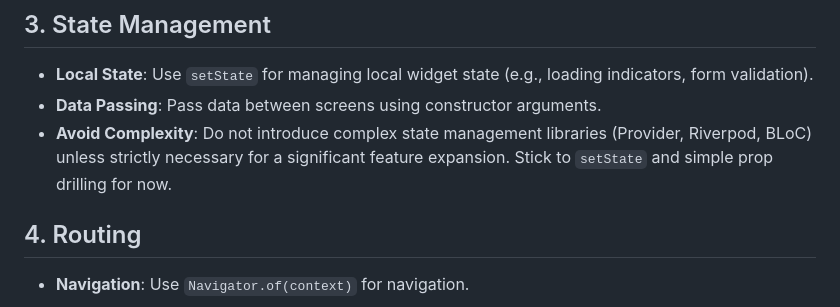
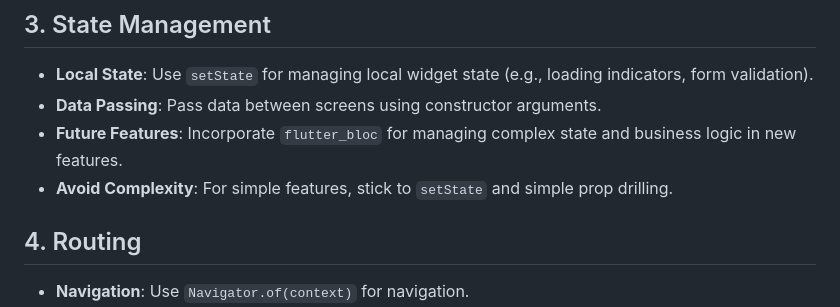
Before and after one commit to cjwhitsitt/aiopoly-flutter, a Markdown page: agents.md, the part around the change. Rendered like a GitHub page.

Commit message:
Update agents.md with flutter_bloc recommendation
Co-authored-by: cjwhitsitt <247582+cjwhitsitt@users.noreply.github.com>

```diff
--- a/agents.md
+++ b/agents.md
@@ -19,7 +19,8 @@ The project follows a simple, feature-based structure:
 
 - **Local State**: Use `setState` for managing local widget state (e.g., loading indicators, form validation).
 - **Data Passing**: Pass data between screens using constructor arguments.
-- **Avoid Complexity**: Do not introduce complex state management libraries (Provider, Riverpod, BLoC) unless strictly necessary for a significant feature expansion. Stick to `setState` and simple prop drilling for now.
+- **Future Features**: Incorporate `flutter_bloc` for managing complex state and business logic in new features.
+- **Avoid Complexity**: For simple features, stick to `setState` and simple prop drilling.
 
 ## 4. Routing
 
```
